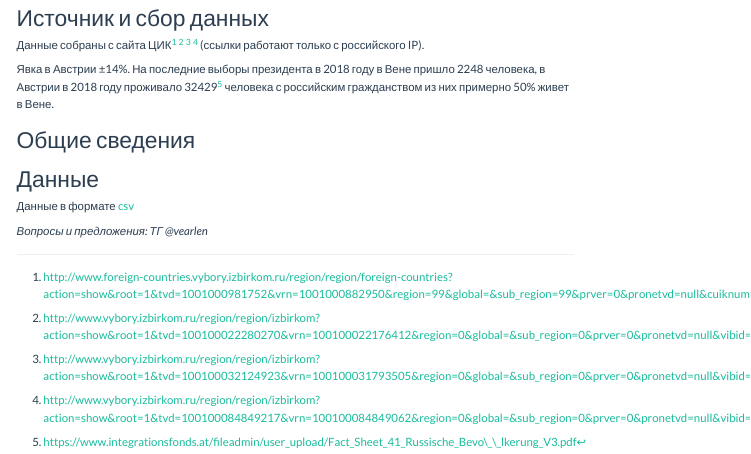
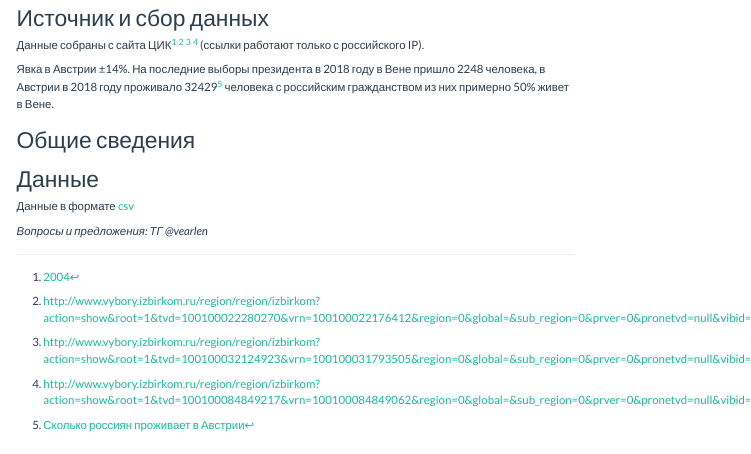
Before and after one commit to vearlen/RU_Elections_04-24, a Quarto document (index.qmd): the page in a window 1100 px wide, from 100 px down. Rendered offline with R 4.5, knitr and Pandoc in place of Quarto, with nearby package versions; the code chunks are not run, so their results and figures are left out; menus at the side of the page are left out.

Commit message:
update links

```diff
--- a/index.qmd
+++ b/index.qmd
@@ -8,7 +8,7 @@ author: "Ilya Tishchenko"
 
 Данные собраны с сайта ЦИК[^1] [^2] [^3] [^4] (ссылки работают только с российского IP).
 
-[^1]: http://www.foreign-countries.vybory.izbirkom.ru/region/region/foreign-countries?action=show&root=1&tvd=1001000981752&vrn=1001000882950&region=99&global=&sub_region=99&prver=0&pronetvd=null&cuiknum=null&&type=227
+[^1]: [2004](http://www.foreign-countries.vybory.izbirkom.ru/region/region/foreign-countries?action=show&root=1&tvd=1001000981752&vrn=1001000882950&region=99&global=&sub_region=99&prver=0&pronetvd=null&cuiknum=null&&type=227)
 
 [^2]: http://www.vybory.izbirkom.ru/region/region/izbirkom?action=show&root=1&tvd=100100022280270&vrn=100100022176412&region=0&global=&sub_region=0&prver=0&pronetvd=null&vibid=100100022280270&type=227
 
@@ -18,7 +18,7 @@ author: "Ilya Tishchenko"
 
 Явка в Австрии ±14%. На последние выборы президента в 2018 году в Вене пришло 2248 человека, в Австрии в 2018 году проживало 32429[^5] человека с российским гражданством из них примерно 50% живет в Вене.
 
-[^5]: https://www.integrationsfonds.at/fileadmin/user_upload/Fact_Sheet_41_Russische_Bevo\_\_lkerung_V3.pdf
+[^5]: [Сколько россиян проживает в Австрии](https://www.integrationsfonds.at/fileadmin/user_upload/Fact_Sheet_41_Russische_Bevo__lkerung_V3.pdf)
 
 # Общие сведения
 
```
Also changed, not shown: docs/search.json, 2 other files.
